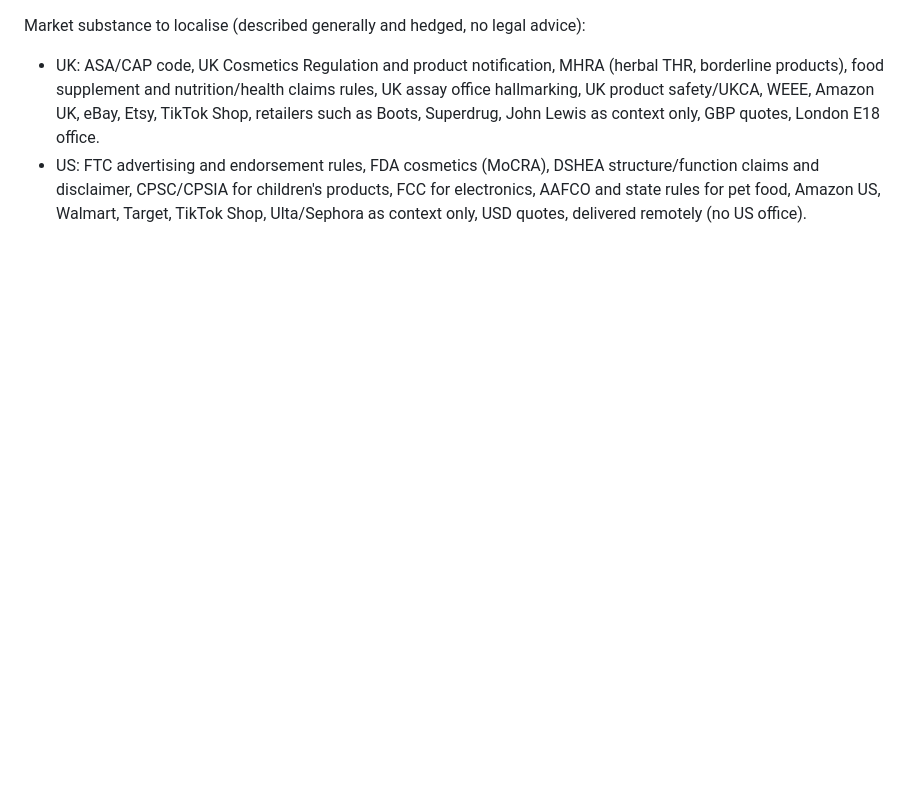
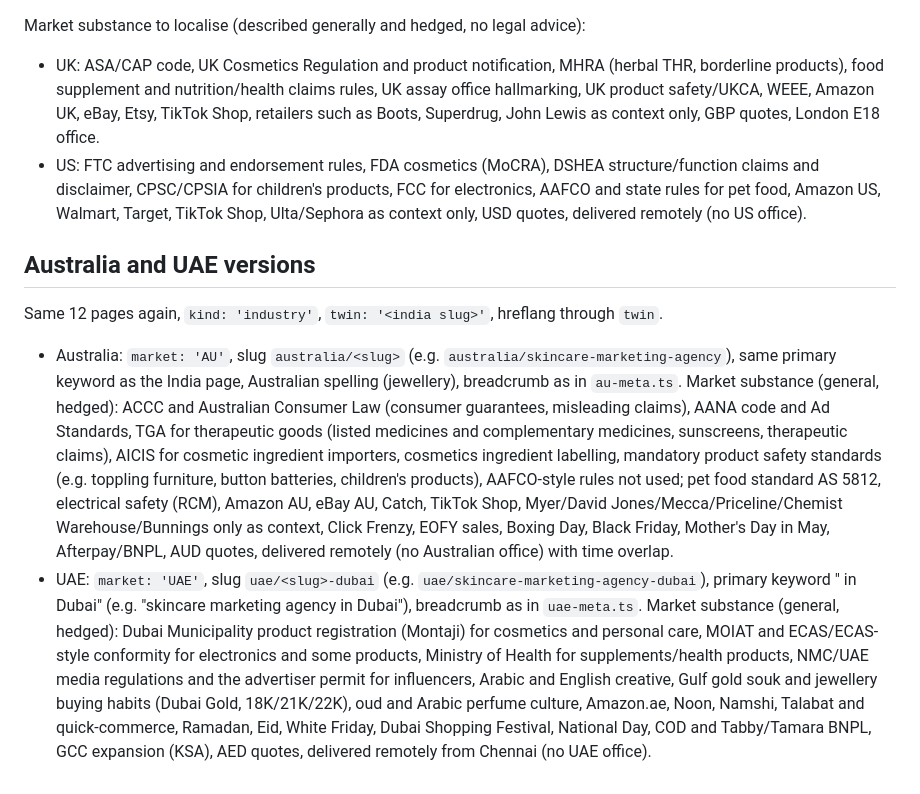
Before and after one commit to lpheavydeals/magnus-path, a Markdown page: docs/industry-pages-plan.md, the part around the change. Rendered like a GitHub page; blank space fills up the shorter version.

Commit message:
Plan Australia and UAE industry pages
Co-Authored-By: Claude Opus 5.5 <noreply@anthropic.com>
Claude-Session: https://claude.ai/code/session_01FHMLu692q2iDkhZE8o5ZpS

```diff
--- a/docs/industry-pages-plan.md
+++ b/docs/industry-pages-plan.md
@@ -53,3 +53,24 @@ Market substance to localise (described generally and hedged, no legal advice):
 - US: FTC advertising and endorsement rules, FDA cosmetics (MoCRA), DSHEA structure/function claims and disclaimer,
   CPSC/CPSIA for children's products, FCC for electronics, AAFCO and state rules for pet food, Amazon US, Walmart,
   Target, TikTok Shop, Ulta/Sephora as context only, USD quotes, delivered remotely (no US office).
+
+## Australia and UAE versions
+
+Same 12 pages again, `kind: 'industry'`, `twin: '<india slug>'`, hreflang through `twin`.
+- Australia: `market: 'AU'`, slug `australia/<slug>` (e.g. `australia/skincare-marketing-agency`), same primary keyword
+  as the India page, Australian spelling (jewellery), breadcrumb as in `au-meta.ts`. Market substance (general, hedged):
+  ACCC and Australian Consumer Law (consumer guarantees, misleading claims), AANA code and Ad Standards, TGA for
+  therapeutic goods (listed medicines and complementary medicines, sunscreens, therapeutic claims), AICIS for cosmetic
+  ingredient importers, cosmetics ingredient labelling, mandatory product safety standards (e.g. toppling furniture,
+  button batteries, children's products), AAFCO-style rules not used; pet food standard AS 5812, electrical safety (RCM),
+  Amazon AU, eBay AU, Catch, TikTok Shop, Myer/David Jones/Mecca/Priceline/Chemist Warehouse/Bunnings only as context,
+  Click Frenzy, EOFY sales, Boxing Day, Black Friday, Mother's Day in May, Afterpay/BNPL, AUD quotes, delivered
+  remotely (no Australian office) with time overlap.
+- UAE: `market: 'UAE'`, slug `uae/<slug>-dubai` (e.g. `uae/skincare-marketing-agency-dubai`), primary keyword
+  "<india keyword> in Dubai" (e.g. "skincare marketing agency in Dubai"), breadcrumb as in `uae-meta.ts`. Market
+  substance (general, hedged): Dubai Municipality product registration (Montaji) for cosmetics and personal care, MOIAT
+  and ECAS/ECAS-style conformity for electronics and some products, Ministry of Health for supplements/health products,
+  NMC/UAE media regulations and the advertiser permit for influencers, Arabic and English creative, Gulf gold souk and
+  jewellery buying habits (Dubai Gold, 18K/21K/22K), oud and Arabic perfume culture, Amazon.ae, Noon, Namshi, Talabat
+  and quick-commerce, Ramadan, Eid, White Friday, Dubai Shopping Festival, National Day, COD and Tabby/Tamara BNPL,
+  GCC expansion (KSA), AED quotes, delivered remotely from Chennai (no UAE office).
```
